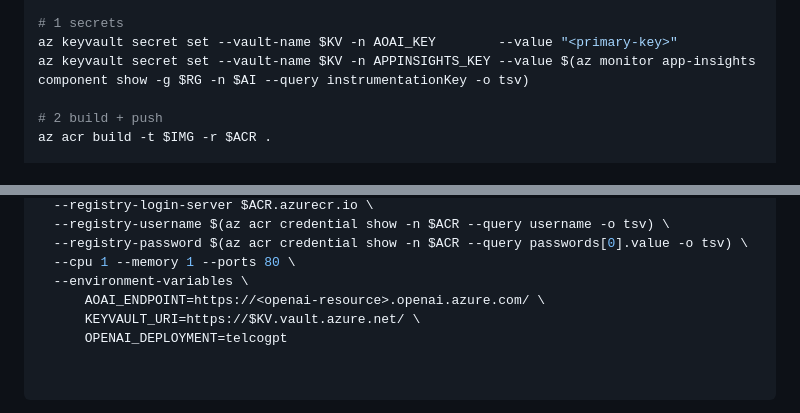
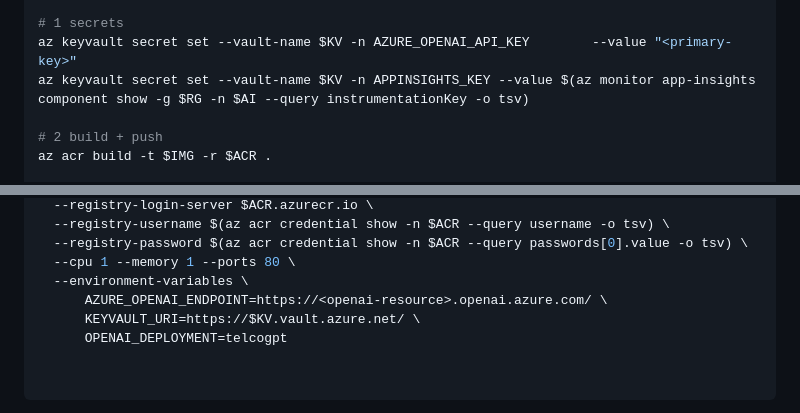
Before and after one commit to Tuhinmajumder/genai-stocknews-analysis, a Markdown page: Project1_telcogpt.md, 2 parts joined by grey strips. Rendered like a GitHub page.

Commit message:
added project1

```diff
--- a/Project1_telcogpt.md
+++ b/Project1_telcogpt.md
@@ -175,7 +175,7 @@ az keyvault create -g $RG -n $KV -l $LOCATION
 az monitor app-insights component create -g $RG -n $AI --location $LOCATION --application-type web
 
 # 1 secrets
-az keyvault secret set --vault-name $KV -n AOAI_KEY        --value "<primary-key>"
+az keyvault secret set --vault-name $KV -n AZURE_OPENAI_API_KEY        --value "<primary-key>"
 az keyvault secret set --vault-name $KV -n APPINSIGHTS_KEY --value $(az monitor app-insights component show -g $RG -n $AI --query instrumentationKey -o tsv)
 
 # 2 build + push
@@ -199,7 +199,7 @@ az container create -g $RG -n $ACI \
   --registry-password $(az acr credential show -n $ACR --query passwords[0].value -o tsv) \
   --cpu 1 --memory 1 --ports 80 \
   --environment-variables \
-      AOAI_ENDPOINT=https://<openai-resource>.openai.azure.com/ \
+      AZURE_OPENAI_ENDPOINT=https://<openai-resource>.openai.azure.com/ \
       KEYVAULT_URI=https://$KV.vault.azure.net/ \
       OPENAI_DEPLOYMENT=telcogpt
 
```
